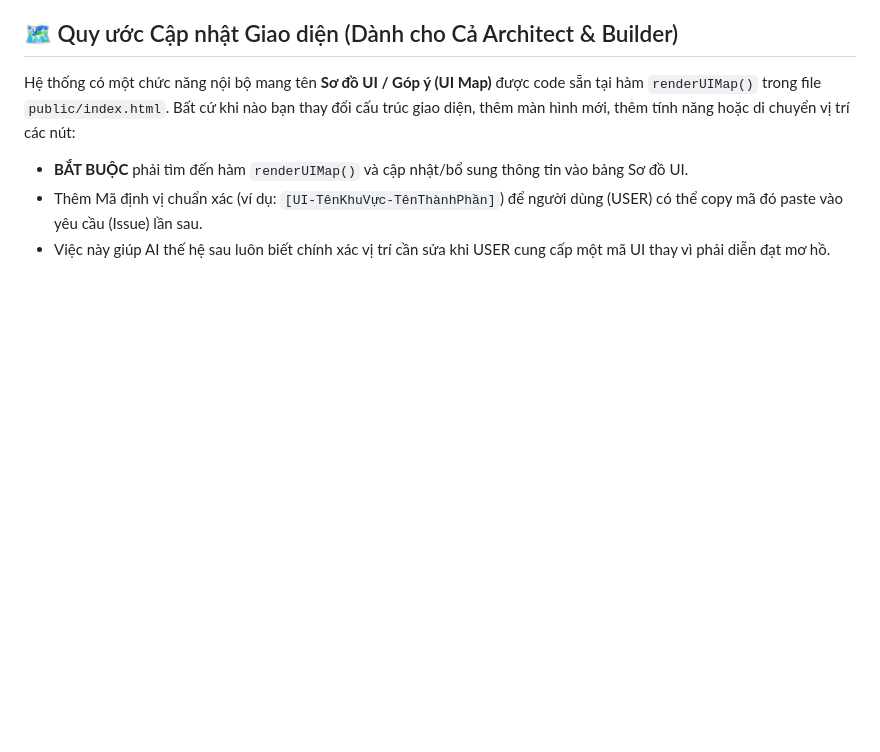
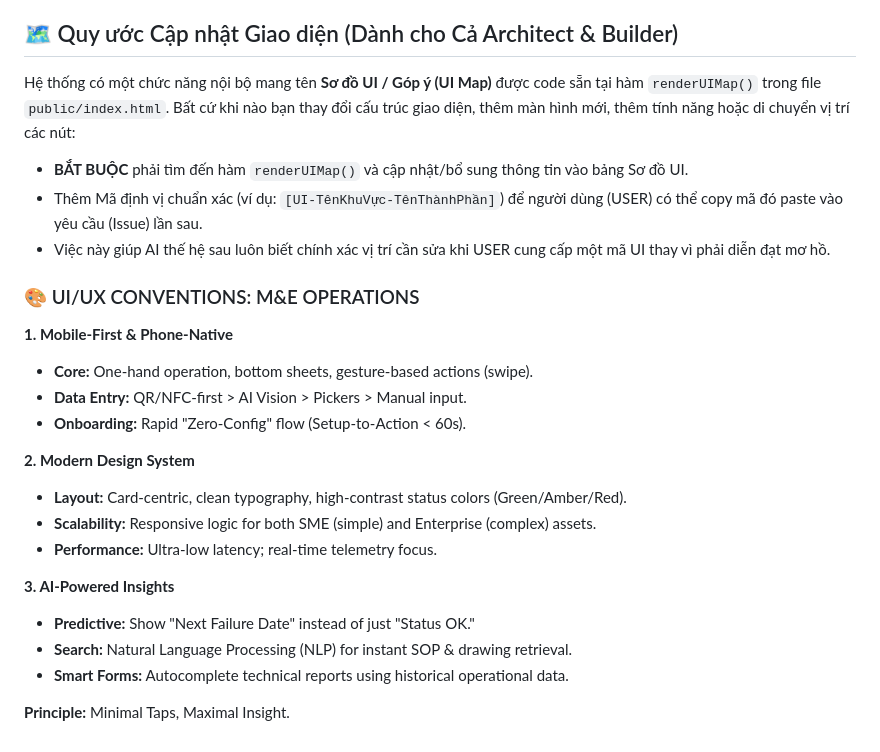
Before and after one commit to trucdienhapulico-ai/cmms-webapp, a Markdown page: WORKFLOW.md, the part around the change. Drawn GitHub-style; blank space fills up the shorter version.

Commit message:
docs: Add UI/UX Conventions for M&E Operations

```diff
--- a/WORKFLOW.md
+++ b/WORKFLOW.md
@@ -46,3 +46,22 @@ Bất cứ khi nào bạn thay đổi cấu trúc giao diện, thêm màn hình
 - **BẮT BUỘC** phải tìm đến hàm `renderUIMap()` và cập nhật/bổ sung thông tin vào bảng Sơ đồ UI.
 - Thêm Mã định vị chuẩn xác (ví dụ: `[UI-TênKhuVực-TênThànhPhần]`) để người dùng (USER) có thể copy mã đó paste vào yêu cầu (Issue) lần sau.
 - Việc này giúp AI thế hệ sau luôn biết chính xác vị trí cần sửa khi USER cung cấp một mã UI thay vì phải diễn đạt mơ hồ.
+
+### 🎨 UI/UX CONVENTIONS: M&E OPERATIONS
+
+**1. Mobile-First & Phone-Native**
+- **Core:** One-hand operation, bottom sheets, gesture-based actions (swipe).
+- **Data Entry:** QR/NFC-first > AI Vision > Pickers > Manual input.
+- **Onboarding:** Rapid "Zero-Config" flow (Setup-to-Action < 60s).
+
+**2. Modern Design System**
+- **Layout:** Card-centric, clean typography, high-contrast status colors (Green/Amber/Red).
+- **Scalability:** Responsive logic for both SME (simple) and Enterprise (complex) assets.
+- **Performance:** Ultra-low latency; real-time telemetry focus.
+
+**3. AI-Powered Insights**
+- **Predictive:** Show "Next Failure Date" instead of just "Status OK."
+- **Search:** Natural Language Processing (NLP) for instant SOP & drawing retrieval.
+- **Smart Forms:** Autocomplete technical reports using historical operational data.
+
+**Principle:** Minimal Taps, Maximal Insight.
```
